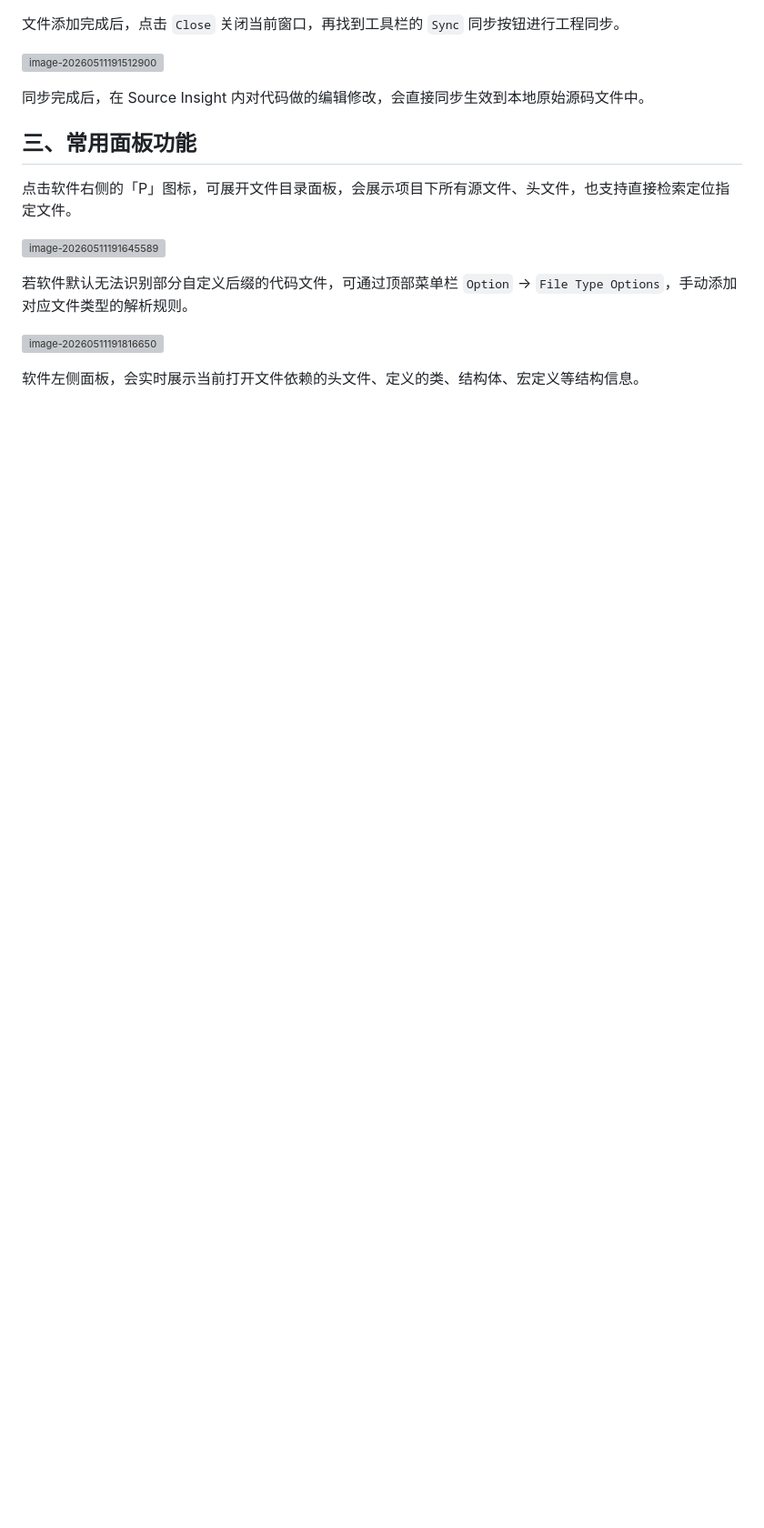
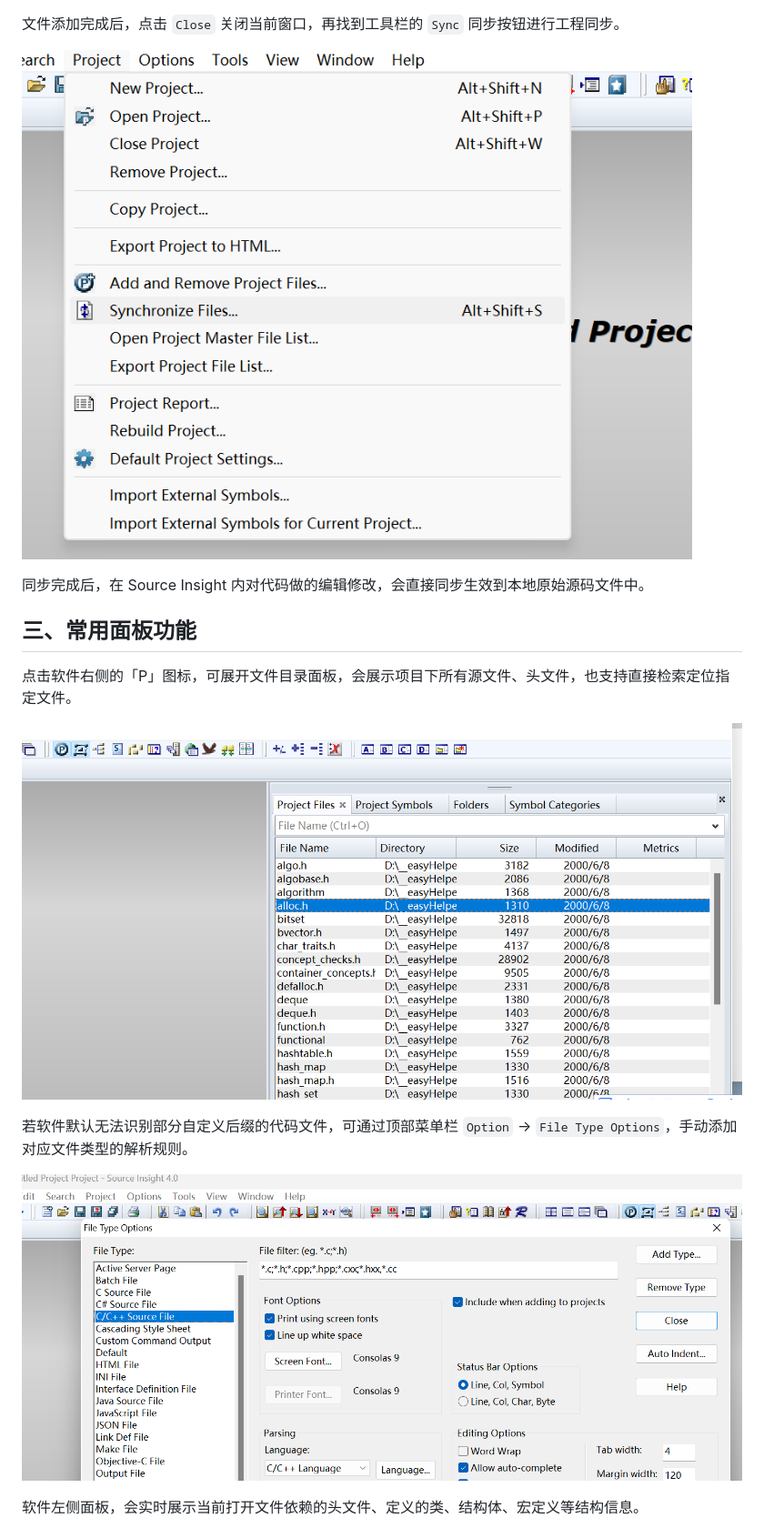
Before and after one commit to maomianbaobumoyu/GameServer-Learning, a Markdown page: 00-Notes/Tools/source_insight工具基础使用.md, the part around one of its changes. Shown at 91% size. GitHub-like rendering; blank space fills up the shorter version; grey boxes are pictures that could not be loaded.

```diff
--- a/00-Notes/Tools/source_insight工具基础使用.md
+++ b/00-Notes/Tools/source_insight工具基础使用.md
@@ -28,7 +28,7 @@ Source Insight 是一款专业的源代码阅读与查看工具，非常适合
 
 文件添加完成后，点击 `Close` 关闭当前窗口，再找到工具栏的 `Sync` 同步按钮进行工程同步。
 
-![image-20260511191512900](..\images\image-20260511191512900.png)
+![image-20260511191512900](../images/image-20260511191512900.png)
 
 同步完成后，在 Source Insight 内对代码做的编辑修改，会直接同步生效到本地原始源码文件中。
 
@@ -36,11 +36,11 @@ Source Insight 是一款专业的源代码阅读与查看工具，非常适合
 
 点击软件右侧的「P」图标，可展开文件目录面板，会展示项目下所有源文件、头文件，也支持直接检索定位指定文件。
 
-![image-20260511191645589](..\images\image-20260511191645589.png)
+![image-20260511191645589](../images/image-20260511191645589.png)
 
 若软件默认无法识别部分自定义后缀的代码文件，可通过顶部菜单栏 `Option` → `File Type Options`，手动添加对应文件类型的解析规则。
 
-![image-20260511191816650](..\images\image-20260511191816650.png)
+![image-20260511191816650](../images/image-20260511191816650.png)
 
 软件左侧面板，会实时展示当前打开文件依赖的头文件、定义的类、结构体、宏定义等结构信息。
 
```
Also changed, not shown: other parts of 00-Notes/Tools/source_insight工具基础使用.md (+10 -10 lines).
